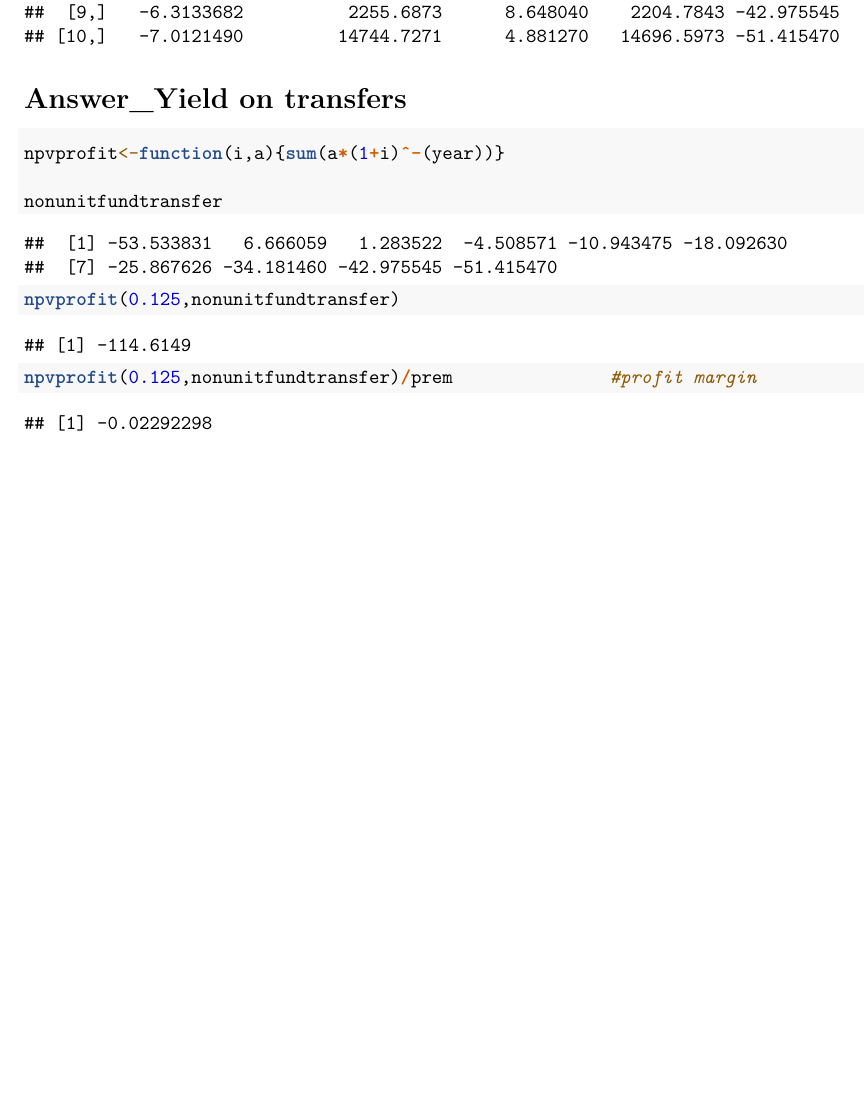
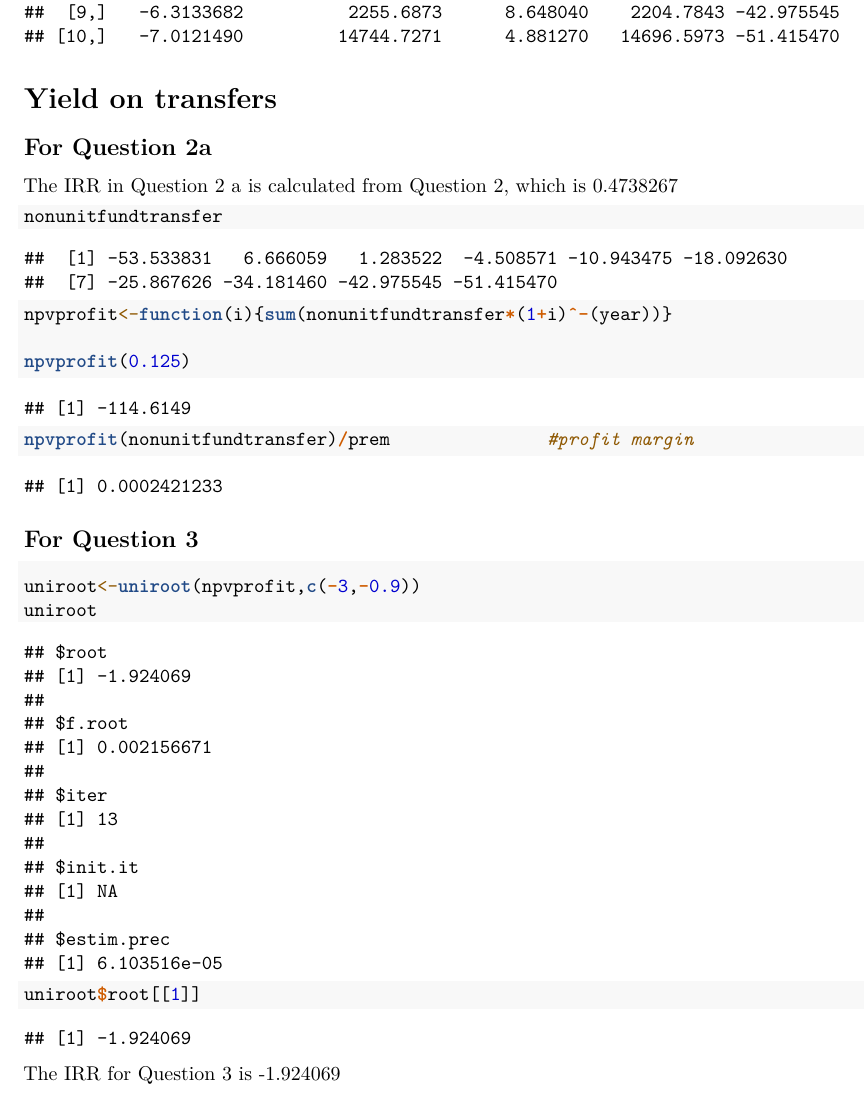
Before and after one commit to nevermore3105/Assignment886, an R Markdown document (ex3.Rmd): part of page 4 of 4, cut so that both start at the same text, the shorter picture padded with empty space. Rendered offline with R 4.5, knitr and Pandoc, then LaTeX, with nearby package versions.

Commit message:
Update ex3.Rmd

````diff
--- a/ex3.Rmd
+++ b/ex3.Rmd
@@ -121,16 +121,27 @@ colnames(tablenonunitfund)<-c("Year","Prem-based.fee BOY","B-S Margin BOY","Pol.
 tablenonunitfund
 ```
 
-# Answer_Yield on transfers
+
+# Yield on transfers
+## For Question 2a
+The IRR in Question 2 a is calculated from Question 2, which is 0.4738267
 ```{r}
+nonunitfundtransfer
 
-npvprofit<-function(i,a){sum(a*(1+i)^-(year))}
+npvprofit<-function(i){sum(nonunitfundtransfer*(1+i)^-(year))}
 
-nonunitfundtransfer
-npvprofit(0.125,nonunitfundtransfer)
+npvprofit(0.125)
 ```
 
 ```{r}
-npvprofit(0.125,nonunitfundtransfer)/prem               #profit margin
-
+npvprofit(nonunitfundtransfer)/prem               #profit margin
 ```
+## For Question 3
+```{r}
+uniroot<-uniroot(npvprofit,c(-3,-0.9))
+uniroot
+```
+```{r}
+uniroot$root[[1]]
+```
+The IRR for Question 3 is -1.924069
````
